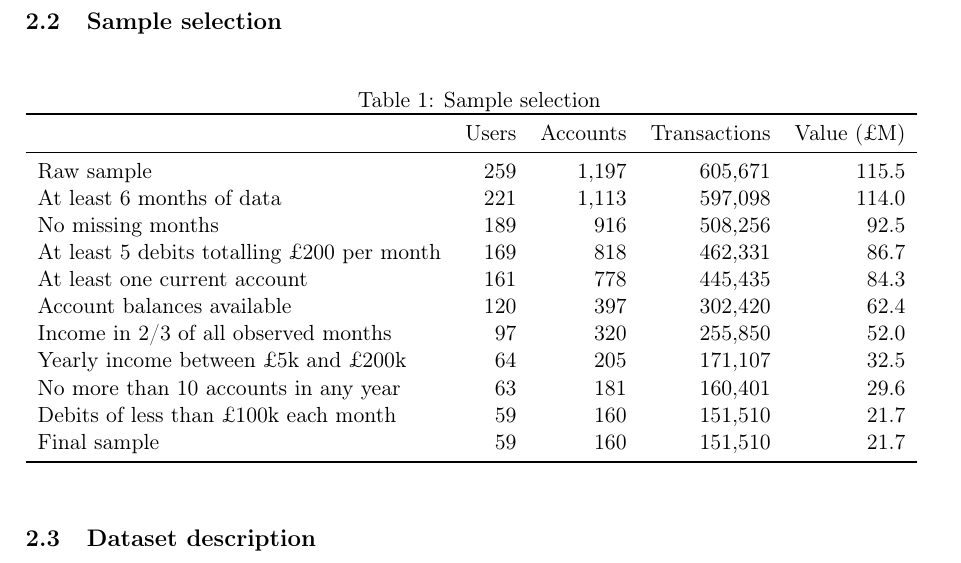
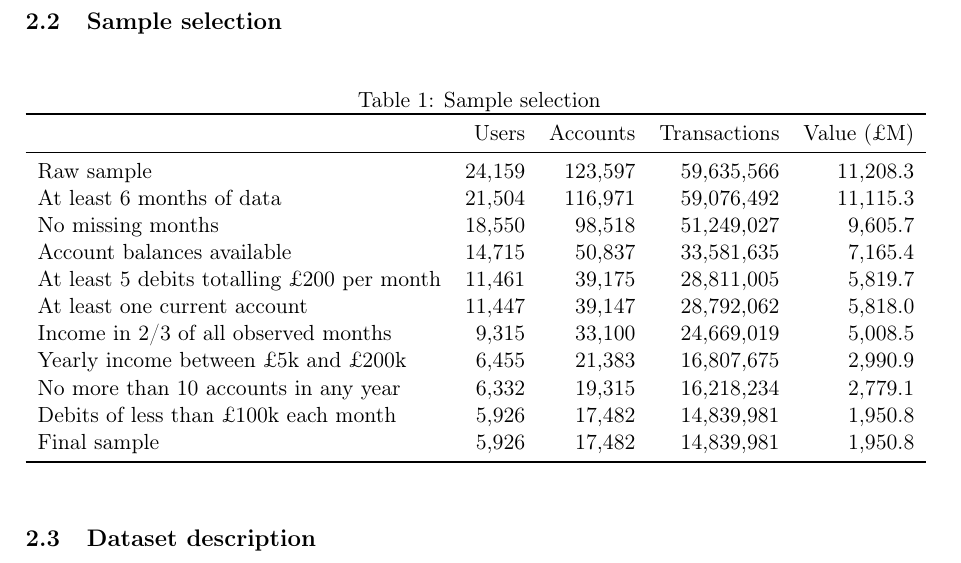
Before and after one commit to fabiangunzinger/entropy, a LaTeX document (text/paper/entropy.tex, which reads text/paper/sections/data.tex): part of page 2 of 6, cut so that both start at the same text. The pictures show the PDF file text/paper/entropy.pdf that the author committed with the source.

```diff
--- a/text/paper/sections/data.tex
+++ b/text/paper/sections/data.tex
@@ -14,7 +14,7 @@
 
 \begin{table}[ht]
 \caption{Sample selection}\label{tab:selection}
-\input{\tabdir/sample_selection_777.tex}
+\input{\tabdir/sample_selection_XX7.tex}
 \end{table}
 
 
```
Also changed, not shown: text/paper/entropy.pdf.
